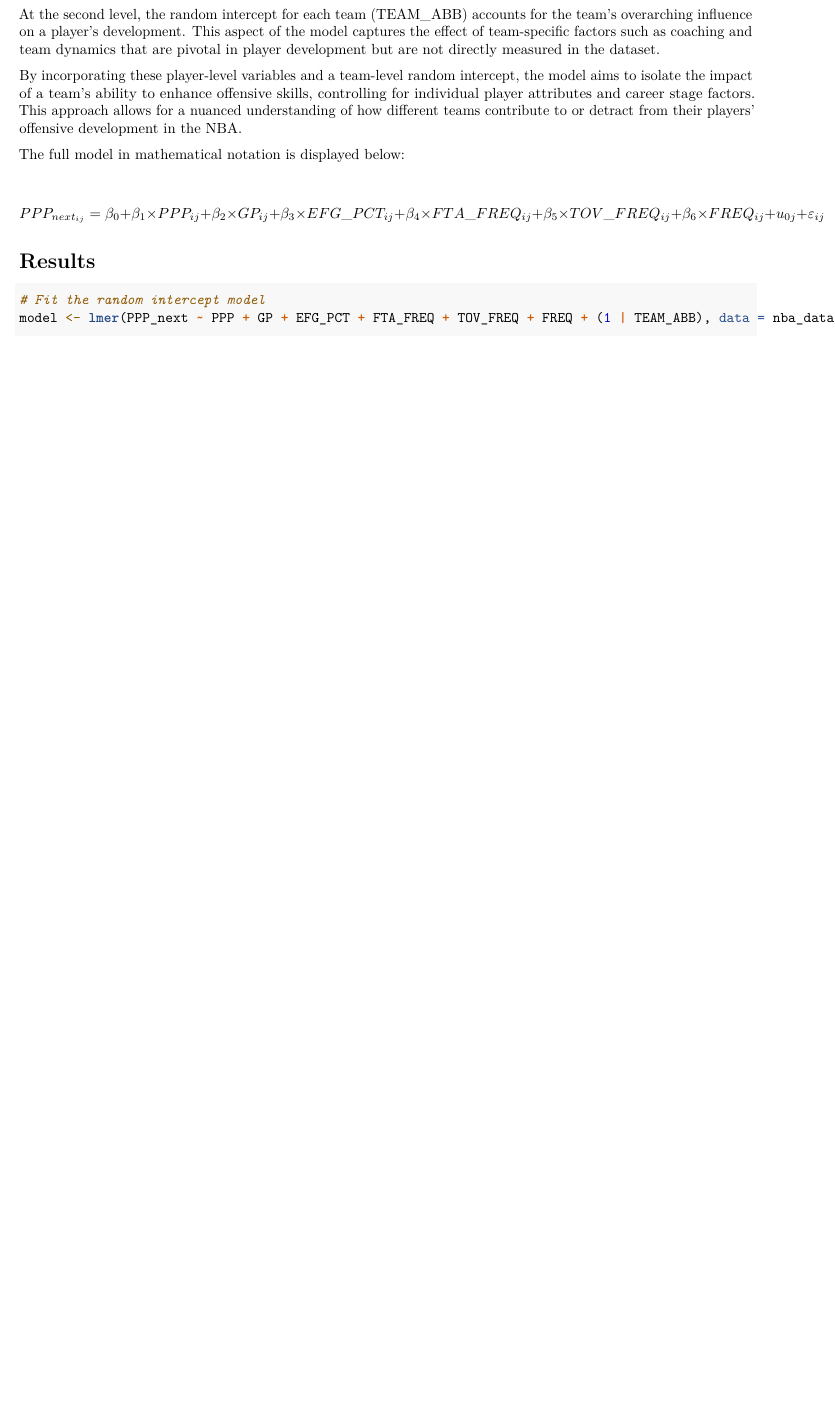
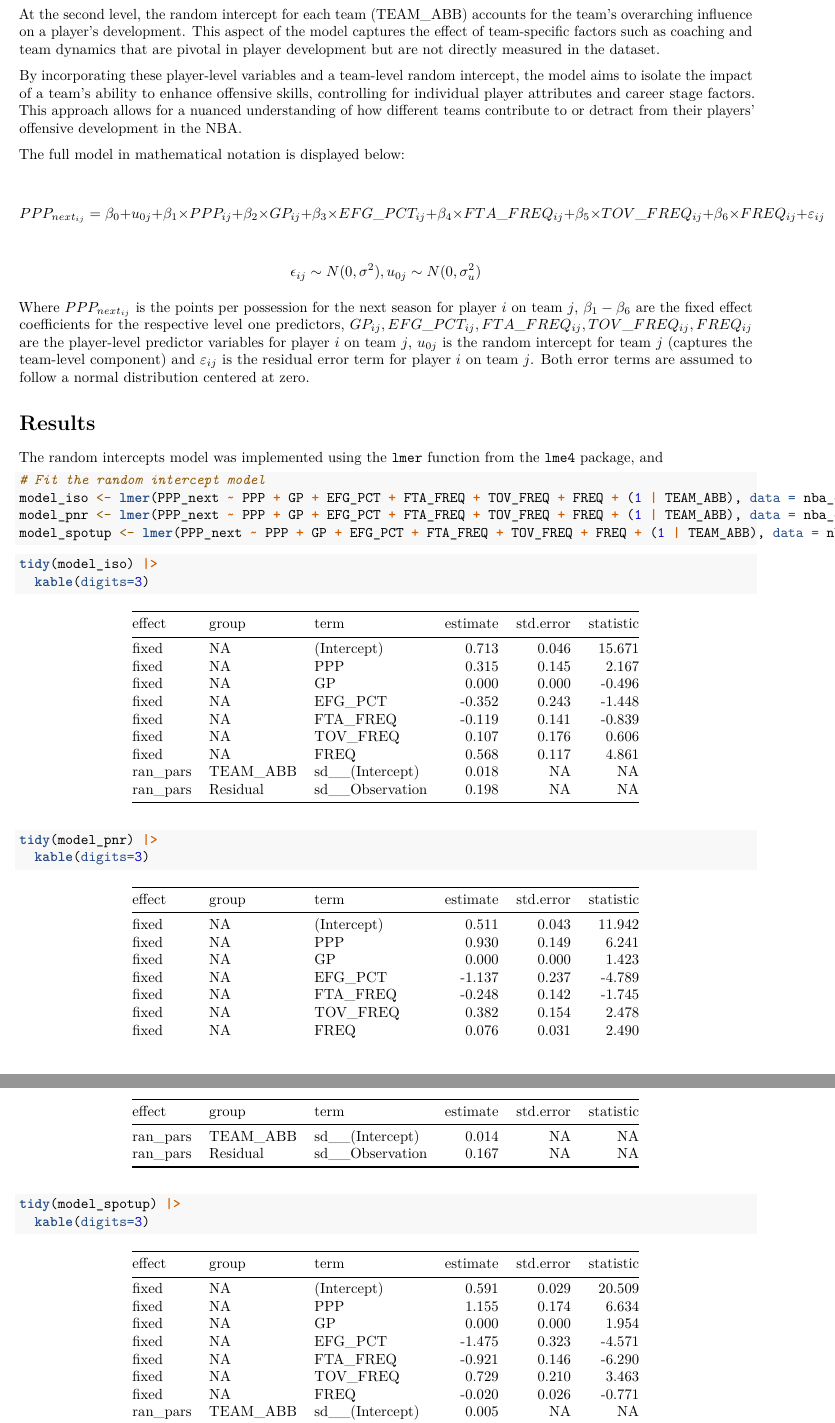
Before and after one commit to benthorpe33/NBAPlayTypeScoringEfficiency, an R Markdown document (Report.Rmd): part of page 6 of 7 before the commit and two parts of pages 6 and 7 of 9 after it, the two joined at a grey line, cut so that both start at the same text, the shorter picture padded with empty space. Rendered offline with R 4.5, knitr and Pandoc, then LaTeX, with nearby package versions.

Commit message:
Added results code

````diff
--- a/Report.Rmd
+++ b/Report.Rmd
@@ -165,14 +166,34 @@ By incorporating these player-level variables and a team-level random intercept,
 The full model in mathematical notation is displayed below:
 
 \[
-PPP_{next_{ij}} = \beta_0 + \beta_1 \times PPP_{ij} + \beta_2 \times GP_{ij} + \beta_3 \times EFG\_PCT_{ij} + \beta_4 \times FTA\_FREQ_{ij} + \beta_5 \times TOV\_FREQ_{ij} + \beta_6 \times FREQ_{ij} + u_{0j} + \varepsilon_{ij}
+PPP_{next_{ij}} = \beta_0 + u_{0j} + \beta_1 \times PPP_{ij} + \beta_2 \times GP_{ij} + \beta_3 \times EFG\_PCT_{ij} + \beta_4 \times FTA\_FREQ_{ij} + \beta_5 \times TOV\_FREQ_{ij} + \beta_6 \times FREQ_{ij} + \varepsilon_{ij}
 \]
 
+$$\epsilon_{ij} \sim N(0, \sigma^2), u_{0j} \sim N(0, \sigma_u^2)$$
+
+Where $PPP_{next_{ij}}$ is the points per possession for the next season for player $i$ on team $j$, $\beta_1 - \beta_6$ are the fixed effect coefficients for the respective level one predictors, $GP_{ij}, EFG\_PCT_{ij}, FTA\_FREQ_{ij}, TOV\_FREQ_{ij}, FREQ_{ij}$ are the player-level predictor variables for player $i$ on team $j$, $u_{0j}$ is the random intercept for team $j$ (captures the team-level component) and $\varepsilon_{ij}$ is the residual error term for player $i$ on team $j$. Both error terms are assumed to follow a normal distribution centered at zero.
 
 # Results
 
-```{r model}
+The random intercepts model was implemented using the `lmer` function from the `lme4` package, and
+
+```{r model-creation}
 # Fit the random intercept model
-model <- lmer(PPP_next ~ PPP + GP + EFG_PCT + FTA_FREQ + TOV_FREQ + FREQ + (1 | TEAM_ABB), data = nba_data_clean |> filter(PLAY_TYPE == "Isolation"))
+model_iso <- lmer(PPP_next ~ PPP + GP + EFG_PCT + FTA_FREQ + TOV_FREQ + FREQ + (1 | TEAM_ABB), data = nba_data_clean |> filter(PLAY_TYPE == "Isolation"))
+model_pnr <- lmer(PPP_next ~ PPP + GP + EFG_PCT + FTA_FREQ + TOV_FREQ + FREQ + (1 | TEAM_ABB), data = nba_data_clean |> filter(PLAY_TYPE == "PnR Ball-Handler"))
+model_spotup <- lmer(PPP_next ~ PPP + GP + EFG_PCT + FTA_FREQ + TOV_FREQ + FREQ + (1 | TEAM_ABB), data = nba_data_clean |> filter(PLAY_TYPE == "Spotup"))
+```
 
+```{r model-outputs}
+tidy(model_iso) |>
+  kable(digits=3)
+
+tidy(model_pnr) |>
+  kable(digits=3)
+
+tidy(model_spotup) |>
+  kable(digits=3)
+```
+
+```{r random-intercepts}
 # View the summary of the model
````
Also changed, not shown: Report.pdf (deleted), Report.Rmd (9 more changed lines).
